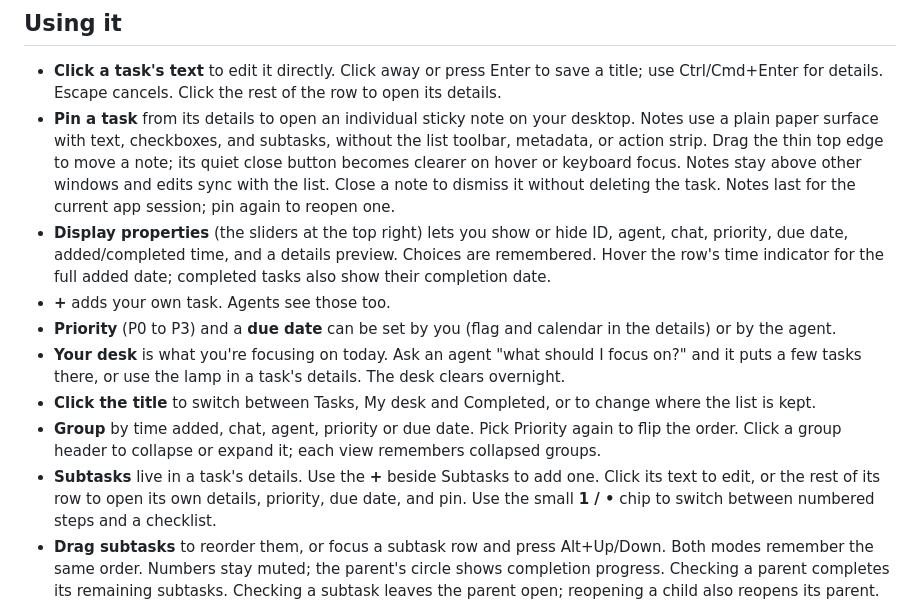
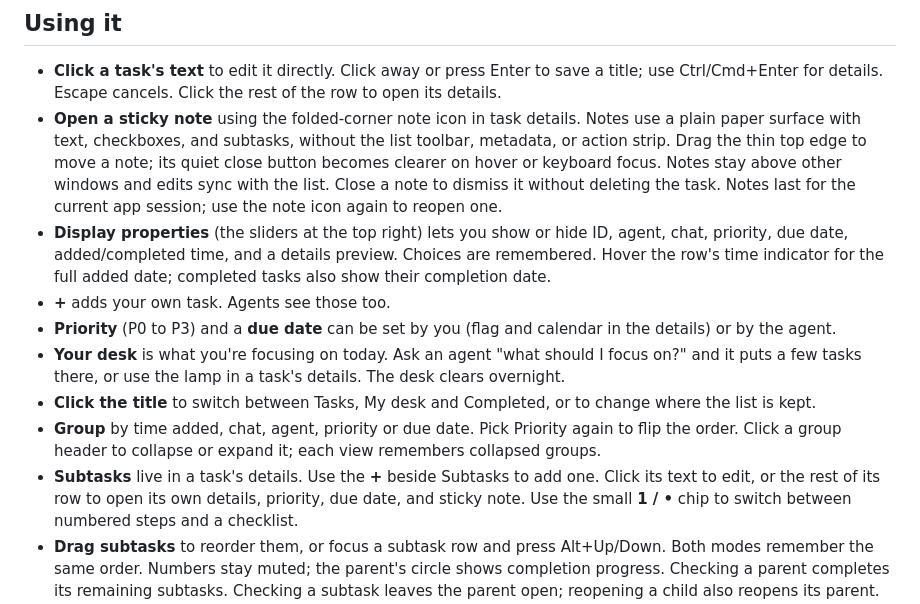
Before and after one commit to SandpiperMediaGroup/tinytasks, a Markdown page: README.md, the part around the change. Rendered like a GitHub page.

Commit message:
Use a sticky-note icon for task notes

```diff
--- a/README.md
+++ b/README.md
@@ -15,12 +15,12 @@ but hasn't been tried yet.
 
 - **Click a task's text** to edit it directly. Click away or press Enter to save a title;
   use Ctrl/Cmd+Enter for details. Escape cancels. Click the rest of the row to open its details.
-- **Pin a task** from its details to open an individual sticky note on your desktop. Notes
+- **Open a sticky note** using the folded-corner note icon in task details. Notes
   use a plain paper surface with text, checkboxes, and subtasks, without the list toolbar,
   metadata, or action strip. Drag the thin top edge to move a note; its quiet close button
   becomes clearer on hover or keyboard focus. Notes stay above other windows and edits sync with the list.
   Close a note to dismiss it without deleting the task. Notes last for the current app session;
-  pin again to reopen one.
+  use the note icon again to reopen one.
 - **Display properties** (the sliders at the top right) lets you show or hide ID, agent,
   chat, priority, due date, added/completed time, and a details preview. Choices are remembered.
   Hover the row's time indicator for the full added date; completed tasks also show their completion date.
@@ -34,7 +34,7 @@ but hasn't been tried yet.
 - **Group** by time added, chat, agent, priority or due date. Pick Priority again to flip the order.
   Click a group header to collapse or expand it; each view remembers collapsed groups.
 - **Subtasks** live in a task's details. Use the **+** beside Subtasks to add one. Click its
-  text to edit, or the rest of its row to open its own details, priority, due date, and pin.
+  text to edit, or the rest of its row to open its own details, priority, due date, and sticky note.
   Use the small **1 / •** chip to switch between numbered steps and a checklist.
 - **Drag subtasks** to reorder them, or focus a subtask row and press Alt+Up/Down. Both modes
   remember the same order. Numbers stay muted; the parent's circle shows completion progress.
```
Also changed, not shown: docs/mockups/subtasks.png, docs/subtasks.png, 4 other files.
